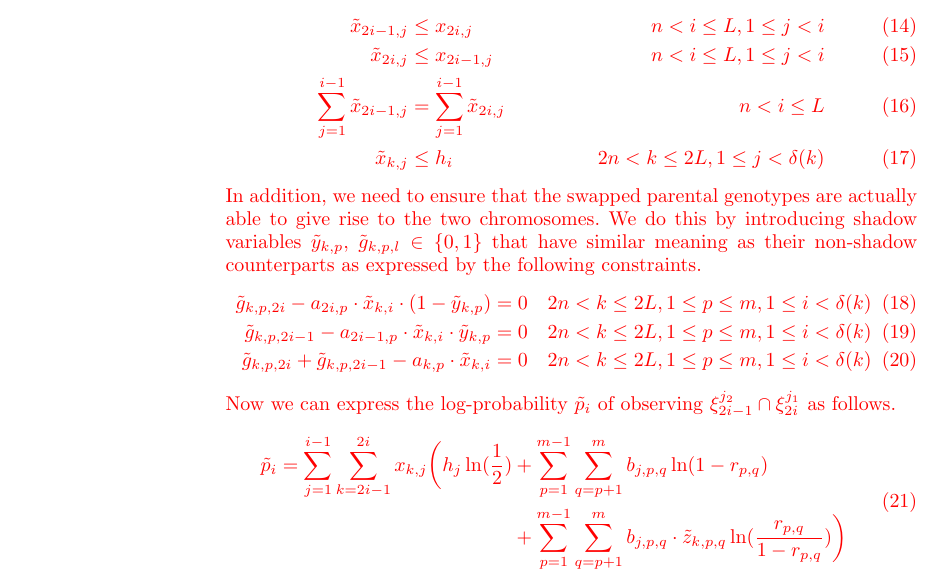
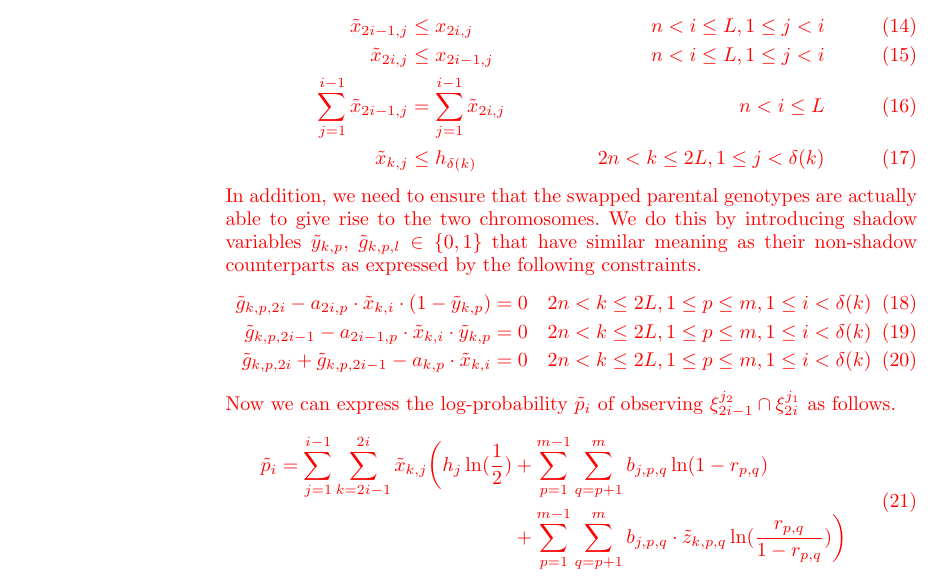
Before and after one commit to elkebir-group/CSO, a LaTeX thesis (doc/cso.tex): part of page 12 of 22, cut so that both start at the same text. Compiled offline with pdfLaTeX.

Commit message:
updated text, minor comments from stefan

```diff
--- a/doc/cso.tex
+++ b/doc/cso.tex
@@ -584,7 +584,7 @@ $\tilde{x}_{k,i} \in \{0,1\}$ and the following constraints.
   \tilde{x}_{2i-1,j} & \leq x_{2i,j} & n < i \leq L, 1 \leq j < i\\
   \tilde{x}_{2i,j} & \leq x_{2i-1,j} & n < i \leq L, 1 \leq j < i\\
   \sum_{j=1}^{i-1} \tilde{x}_{2i-1,j} & = \sum_{j=1}^{i-1} \tilde{x}_{2i,j} & n < i \leq L\\
-  \tilde{x}_{k,j} & \leq h_i & 2n < k \leq 2L, 1 \leq j < \delta(k)
+  \tilde{x}_{k,j} & \leq h_{\delta(k)} & 2n < k \leq 2L, 1 \leq j < \delta(k)
 \end{align}
 In addition, we need to ensure that the swapped parental genotypes are
 actually able to give rise to the two chromosomes. We do this by introducing
@@ -600,7 +600,7 @@ Now we can express the log-probability $\tilde{p}_i$ of observing
 $\xi^{j_2}_{2i-1}\cap\xi^{j_1}_{2i}$ as follows.
 \begin{equation}
  \begin{split}
-   \tilde{p}_i=\sum^{i-1}_{j=1}\sum_{k=2i-1}^{2i} x_{k,j}\bigg(h_j\ln(\frac{1}{2})&+\sum_{p=1}^{m-1}\sum_{q=p+1}^m b_{j,p,q}\ln(1-r_{p,q})\\
+   \tilde{p}_i=\sum^{i-1}_{j=1}\sum_{k=2i-1}^{2i} \tilde{x}_{k,j}\bigg(h_j\ln(\frac{1}{2})&+\sum_{p=1}^{m-1}\sum_{q=p+1}^m b_{j,p,q}\ln(1-r_{p,q})\\
    &+ \sum_{p=1}^{m-1}\sum_{q=p+1}^m  b_{j,p,q} \cdot \tilde{z}_{k,p,q} \ln(\frac{r_{p,q}}{1-r_{p,q}}) \bigg)
  \end{split}
 \end{equation}}
```
Also changed, not shown: doc/cso.tex (2 more changed lines).
